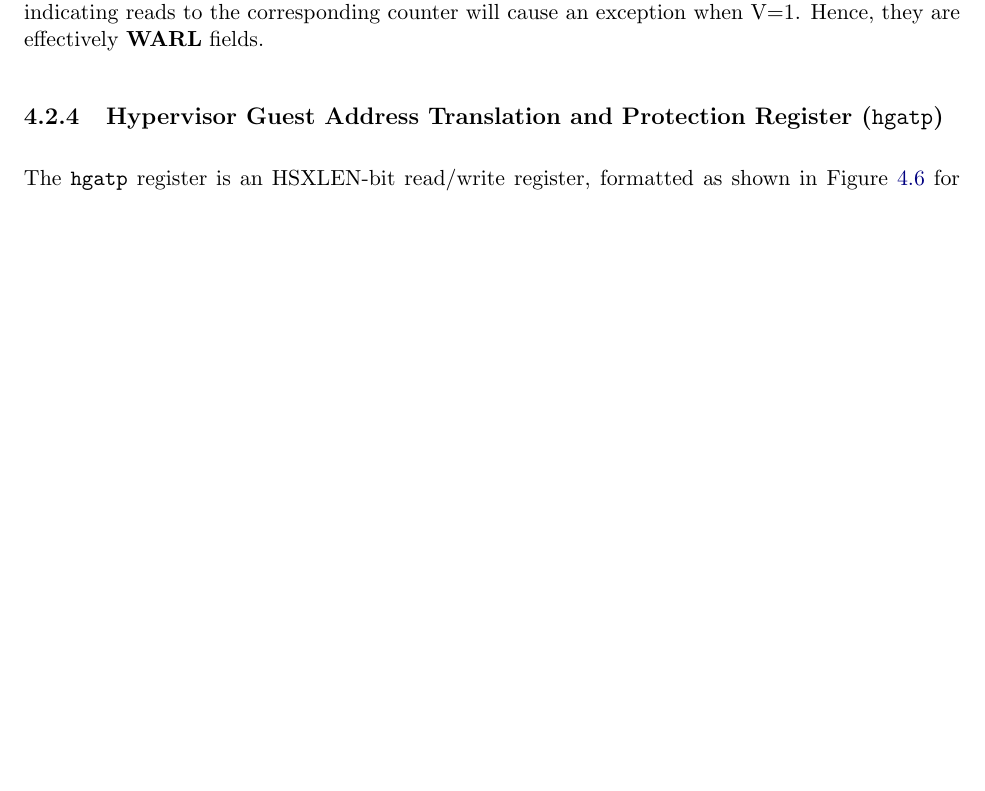
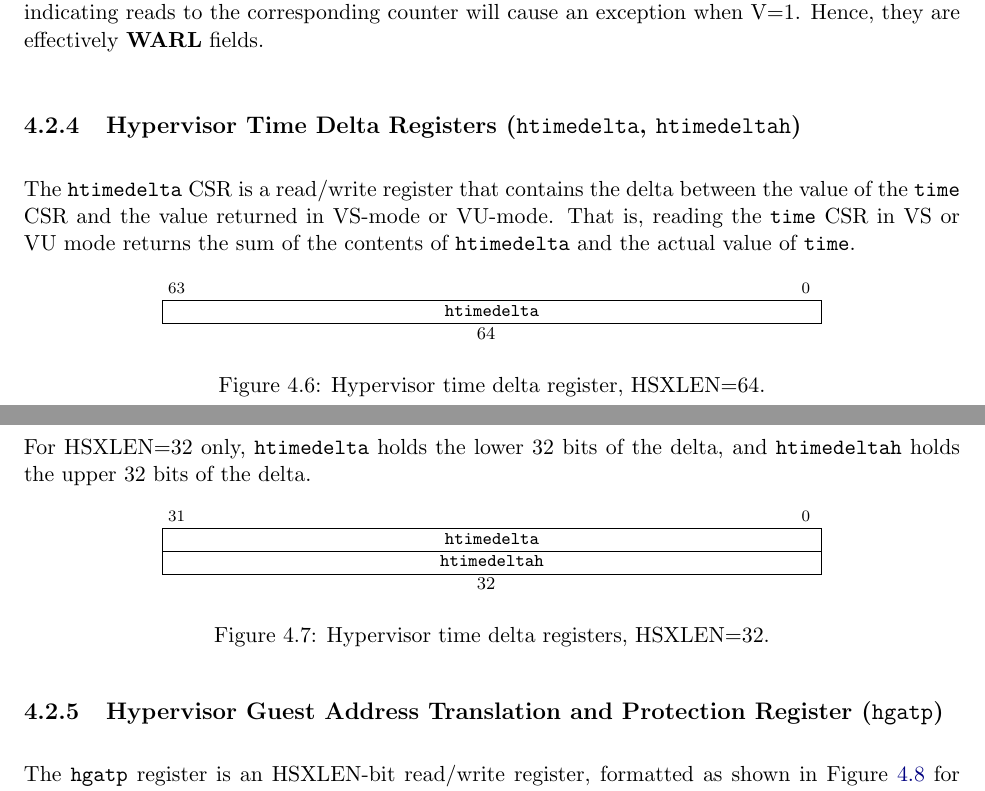
Before and after one commit to riscv/riscv-isa-manual, a LaTeX thesis (src/riscv-privileged.tex, which reads src/hypervisor.tex): part of page 89 of 109 before the commit and two parts of pages 89 and 90 of 109 after it, the two joined at a grey line, cut so that both start at the same text, the shorter picture padded with empty space. Compiled offline with pdfLaTeX.

Commit message:
hypervisor: add performance counter delta registers
It has been requested that we add htimedelta[h] CSRs so that hosts can
lie to guests about the current time, without requiring trapping and
emulating. cycle is also included, since the SBI set timer callback has
absolute cycles as the argument.  There is no intent to add equivalent
CSRs for instret and performance counters.

Fixes: #298

```diff
--- a/src/hypervisor.tex
+++ b/src/hypervisor.tex
@@ -403,6 +403,53 @@ However, any of the bits may contain a hardwired value of zero,
 indicating reads to the corresponding counter will cause an exception
 when V=1.
 Hence, they are effectively \warl\ fields.
+
+\subsection{Hypervisor Time Delta Registers ({\tt htimedelta}, {\tt htimedeltah})}
+
+The {\tt htimedelta} CSR is a read/write register that contains the delta
+between the value of the {\tt time} CSR and the value returned in VS-mode or
+VU-mode.
+That is, reading the {\tt time} CSR in VS or VU mode returns the sum of the
+contents of {\tt htimedelta} and the actual value of {\tt time}.
+
+\begin{figure*}[h!]
+{\footnotesize
+\begin{center}
+\begin{tabular}{@{}J}
+\instbitrange{63}{0} \\
+\hline
+\multicolumn{1}{|c|}{\tt htimedelta} \\
+\hline
+64 \\
+\end{tabular}
+\end{center}
+}
+\vspace{-0.1in}
+\caption{Hypervisor time delta register, HSXLEN=64.}
+\label{hdeltareg}
+\end{figure*}
+
+For HSXLEN=32 only, {\tt htimedelta} holds the lower 32 bits of the
+delta, and {\tt htimedeltah} holds the upper 32 bits of the delta.
+
+\begin{figure*}[h!]
+{\footnotesize
+\begin{center}
+\begin{tabular}{@{}J}
+\instbitrange{31}{0} \\
+\hline
+\multicolumn{1}{|c|}{\tt htimedelta} \\
+\hline
+\multicolumn{1}{|c|}{\tt htimedeltah} \\
+\hline
+32 \\
+\end{tabular}
+\end{center}
+}
+\vspace{-0.1in}
+\caption{Hypervisor time delta registers, HSXLEN=32.}
+\label{hdeltahreg}
+\end{figure*}
 
 \subsection{Hypervisor Guest Address Translation and Protection Register ({\tt hgatp})}
 \label{sec:hgatp}
```
Also changed, not shown: src/priv-csrs.tex (+5 -0 lines).
